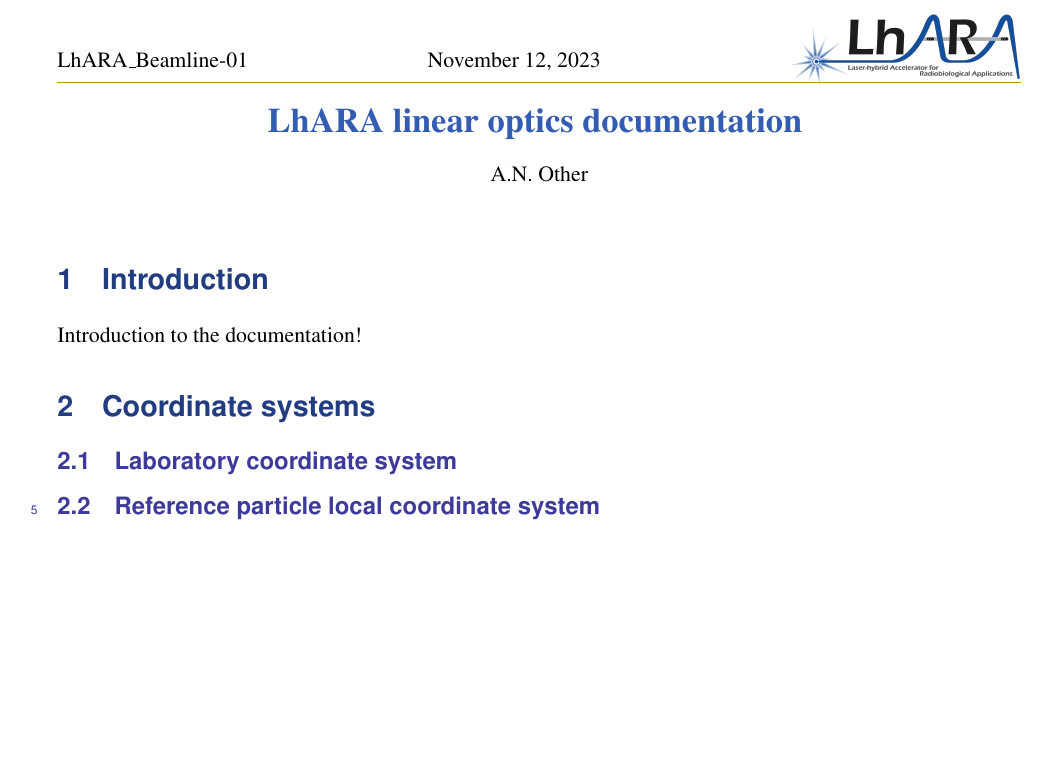
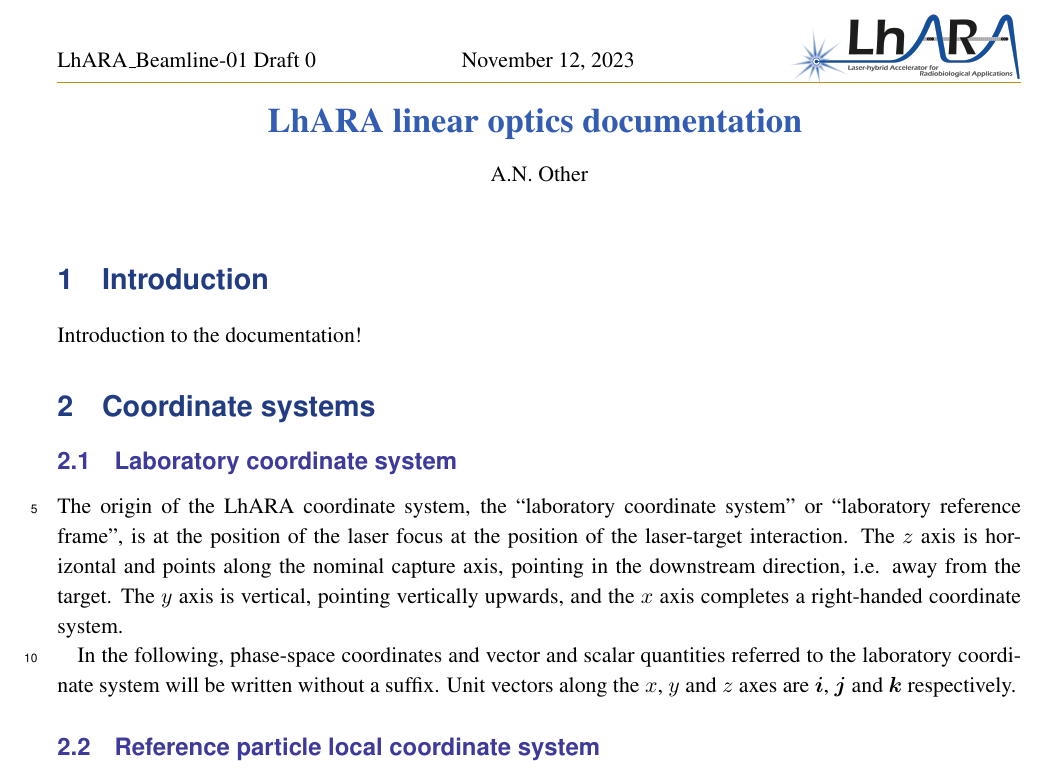
Before and after one commit to ImperialCollegeLondon/LhARAlinearOptics, a LaTeX document (00-Documentation/01-WriteUp/LhARAlinearOptics.tex, which reads 00-Documentation/01-WriteUp/00-Top-matter/00-Top-matter.tex, 00-Documentation/01-WriteUp/02-CoordinateSystems/02-CoordinateSystems.tex): part of page 1 of 4, cut so that both start at the same text, the shorter picture padded with empty space. Compiled offline with pdfLaTeX.

Commit message:
Lab coordinate system definition

```diff
--- a/00-Documentation/01-WriteUp/00-Top-matter/00-Top-matter.tex
+++ b/00-Documentation/01-WriteUp/00-Top-matter/00-Top-matter.tex
@@ -1,7 +1,7 @@
 \graphicspath{ {00-Top-matter/Figures/} }
 \thispagestyle{empty}
 
-\noindent LhARA\_Beamline-01 \hfill \today{} \hfill  \raisebox{-3.25mm}[0pt][0pt]{\includegraphics[width=0.25\textwidth]{LhARA-logo-transparent.png}}
+\noindent LhARA\_Beamline-01 Draft 0 \hfill \today{} \hfill  \raisebox{-3.25mm}[0pt][0pt]{\includegraphics[width=0.25\textwidth]{LhARA-logo-transparent.png}}
 
 \vspace{-0.25cm}
 \noindent{\color{DarkYellow} \rule[0mm]{\textwidth}{0.43pt}}\\
--- a/00-Documentation/01-WriteUp/02-CoordinateSystems/02-CoordinateSystems.tex
+++ b/00-Documentation/01-WriteUp/02-CoordinateSystems/02-CoordinateSystems.tex
@@ -3,6 +3,20 @@
 \section{Coordinate systems}
 
 \subsection{Laboratory coordinate system}
+
+The origin of the LhARA coordinate system, the ``laboratory coordinate
+system'' or ``laboratory reference frame'', is at the position of the
+laser focus at the position of the laser-target interaction.
+The $z$ axis is horizontal and points along the nominal capture axis,
+pointing in the downstream direction, i.e. away from the target.
+The $y$ axis is vertical, pointing vertically upwards, and the $x$
+axis completes a right-handed coordinate system.
+
+In the following, phase-space coordinates and vector and scalar
+quantities referred to the laboratory coordinate system will be
+written without a suffix.
+Unit vectors along the $x$, $y$ and $z$ axes are $\bm{i}$, $\bm{j}$
+and $\bm{k}$ respectively.
 
 \subsection{Reference particle local coordinate system}
 
```
Also changed, not shown: 00-Documentation/01-WriteUp/LhARAlinearOptics.pdf.
